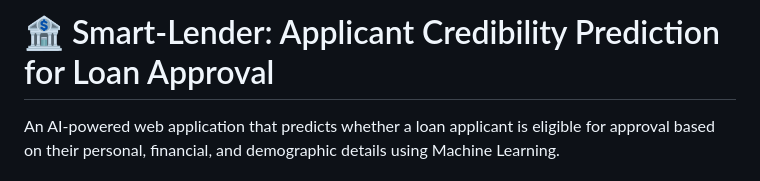
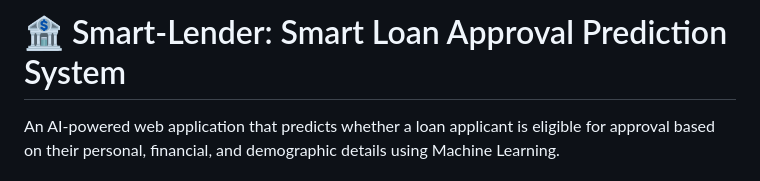
Before and after one commit to mohithimandi/Smart-Lender, a Markdown page: README.md, the part around the change. GitHub-like rendering.

```diff
--- a/README.md
+++ b/README.md
@@ -1,4 +1,4 @@
-# 🏦 Smart-Lender: Applicant Credibility Prediction for Loan Approval
+# 🏦 Smart-Lender: Smart Loan Approval Prediction System
 
 An AI-powered web application that predicts whether a loan applicant is eligible for approval based on their personal, financial, and demographic details using Machine Learning.
 
```
